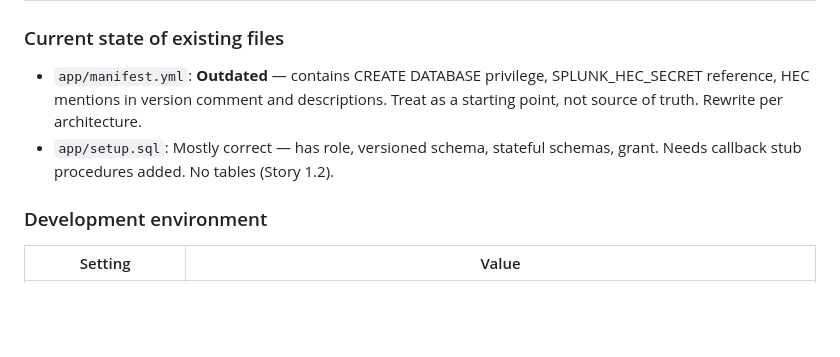
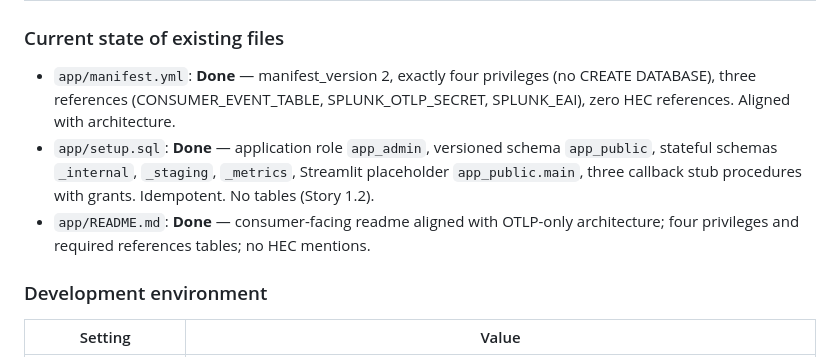
Before and after one commit to NikitaVoitov/snowflake-native-splunk-app, a Markdown page: _bmad-output/implementation-artifacts/1-1-native-app-manifest-and-idempotent-setup.md, the part around the change. Drawn GitHub-style; blank space fills up the shorter version.

Commit message:
docs(artifacts): update Story 1.1 current state of existing files
Reflect post-implementation state for manifest.yml, setup.sql, and README.md

Made-with: Cursor

```diff
--- a/_bmad-output/implementation-artifacts/1-1-native-app-manifest-and-idempotent-setup.md
+++ b/_bmad-output/implementation-artifacts/1-1-native-app-manifest-and-idempotent-setup.md
@@ -99,8 +99,9 @@ So that I can install from Marketplace and approve privileges without manual SQL
 
 ### Current state of existing files
 
-- `app/manifest.yml`: **Outdated** — contains CREATE DATABASE privilege, SPLUNK_HEC_SECRET reference, HEC mentions in version comment and descriptions. Treat as a starting point, not source of truth. Rewrite per architecture.
-- `app/setup.sql`: Mostly correct — has role, versioned schema, stateful schemas, grant. Needs callback stub procedures added. No tables (Story 1.2).
+- `app/manifest.yml`: **Done** — manifest_version 2, exactly four privileges (no CREATE DATABASE), three references (CONSUMER_EVENT_TABLE, SPLUNK_OTLP_SECRET, SPLUNK_EAI), zero HEC references. Aligned with architecture.
+- `app/setup.sql`: **Done** — application role `app_admin`, versioned schema `app_public`, stateful schemas `_internal`, `_staging`, `_metrics`, Streamlit placeholder `app_public.main`, three callback stub procedures with grants. Idempotent. No tables (Story 1.2).
+- `app/README.md`: **Done** — consumer-facing readme aligned with OTLP-only architecture; four privileges and required references tables; no HEC mentions.
 
 ### Development environment
 
```
